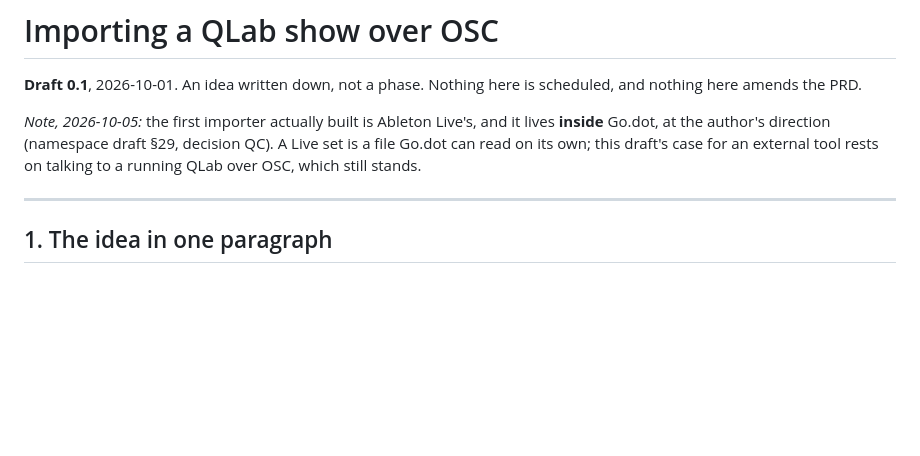
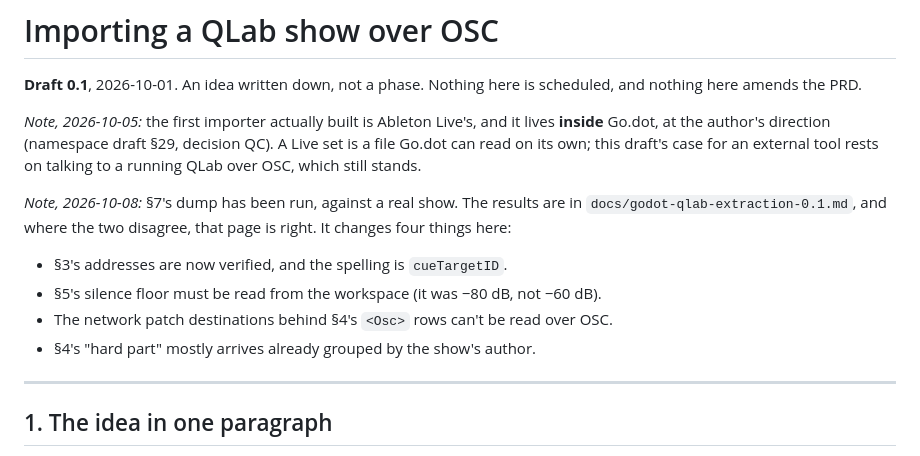
Before and after one commit to pob31/go.dot, a Markdown page: docs/godot-qlab-import-0.1.md, the part around the change. Drawn GitHub-style; blank space fills up the shorter version.

```diff
--- a/docs/godot-qlab-import-0.1.md
+++ b/docs/godot-qlab-import-0.1.md
@@ -7,6 +7,14 @@ nothing here amends the PRD.
 Go.dot, at the author's direction (namespace draft §29, decision QC). A Live set is a file Go.dot can
 read on its own; this draft's case for an external tool rests on talking to a running QLab over
 OSC, which still stands.
+
+*Note, 2026-10-08:* §7's dump has been run, against a real show. The results are in
+`docs/godot-qlab-extraction-0.1.md`, and where the two disagree, that page is right. It changes
+four things here:
+- §3's addresses are now verified, and the spelling is `cueTargetID`.
+- §5's silence floor must be read from the workspace (it was −80 dB, not −60 dB).
+- The network patch destinations behind §4's `<Osc>` rows can't be read over OSC.
+- §4's "hard part" mostly arrives already grouped by the show's author.
 
 ---
 
```
Also changed, not shown: docs/godot-qlab-extraction-0.1.md (added, +265 -0 lines).
